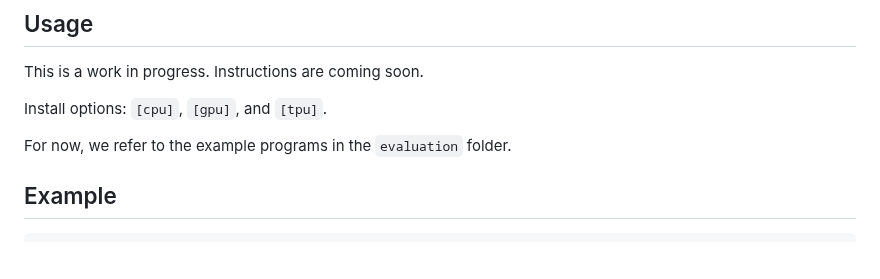
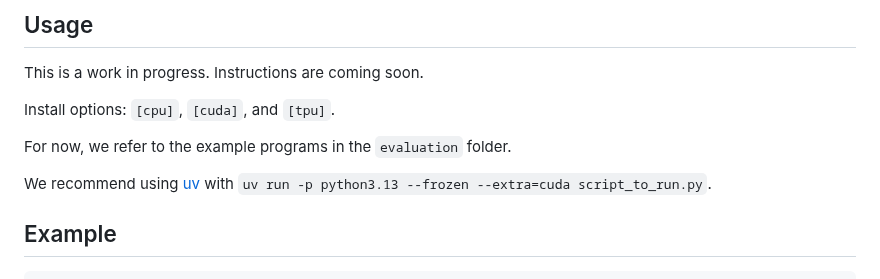
Before and after one commit to markus7800/UPIX, a Markdown page: README.md, the part around the change. Drawn GitHub-style; blank space fills up the shorter version.

````diff
--- a/README.md
+++ b/README.md
@@ -23,9 +23,11 @@ UPIX provides constructs to for **programmable inference**: we enable the user t
 
 This is a work in progress. Instructions are coming soon.
 
-Install options: `[cpu]`, `[gpu]`, and `[tpu]`.
+Install options: `[cpu]`, `[cuda]`, and `[tpu]`.
 
 For now, we refer to the example programs in the `evaluation` folder.
+
+We recommend using [uv](https://github.com/astral-sh/uv) with `uv run -p python3.13 --frozen --extra=cuda script_to_run.py`.
 
 ## Example
 ```python
````
Also changed, not shown: notes.md (+11 -3 lines), scale_figure.png (added), 8 other files.
